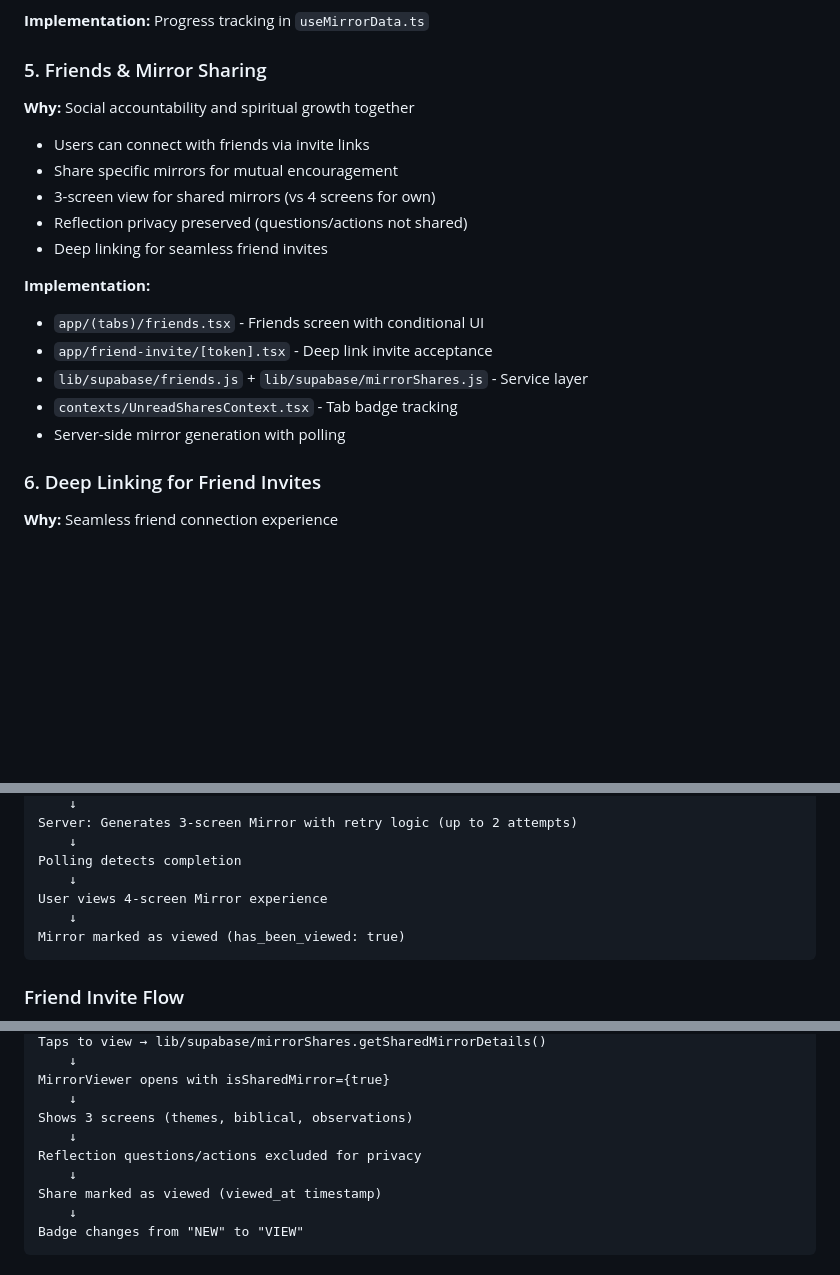
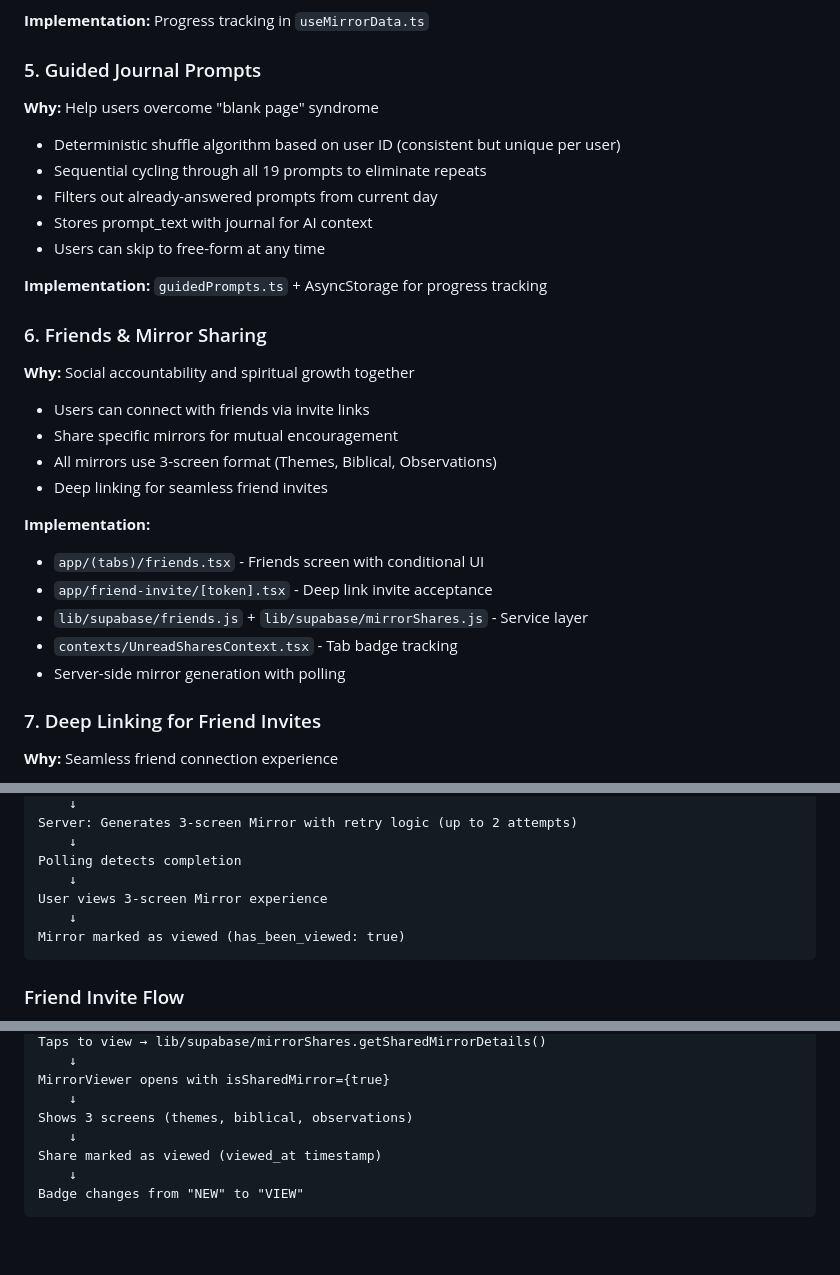
Before and after one commit to rycaddell/starlight, a Markdown page: docs/ARCHITECTURE.md, 3 parts joined by grey strips. Rendered like a GitHub page; blank space fills up the shorter version.

````diff
--- a/docs/ARCHITECTURE.md
+++ b/docs/ARCHITECTURE.md
@@ -235,13 +235,23 @@ components/
 
 **Implementation:** Progress tracking in `useMirrorData.ts`
 
-### 5. Friends & Mirror Sharing
+### 5. Guided Journal Prompts
+
+**Why:** Help users overcome "blank page" syndrome
+- Deterministic shuffle algorithm based on user ID (consistent but unique per user)
+- Sequential cycling through all 19 prompts to eliminate repeats
+- Filters out already-answered prompts from current day
+- Stores prompt_text with journal for AI context
+- Users can skip to free-form at any time
+
+**Implementation:** `guidedPrompts.ts` + AsyncStorage for progress tracking
+
+### 6. Friends & Mirror Sharing
 
 **Why:** Social accountability and spiritual growth together
 - Users can connect with friends via invite links
 - Share specific mirrors for mutual encouragement
-- 3-screen view for shared mirrors (vs 4 screens for own)
-- Reflection privacy preserved (questions/actions not shared)
+- All mirrors use 3-screen format (Themes, Biblical, Observations)
 - Deep linking for seamless friend invites
 
 **Implementation:**
@@ -251,7 +261,7 @@ components/
 - `contexts/UnreadSharesContext.tsx` - Tab badge tracking
 - Server-side mirror generation with polling
 
-### 6. Deep Linking for Friend Invites
+### 7. Deep Linking for Friend Invites
 
 **Why:** Seamless friend connection experience
 - Users share custom invite links via native share sheet
@@ -303,7 +313,7 @@ Server: Generates 3-screen Mirror with retry logic (up to 2 attempts)
     ↓
 Polling detects completion
     ↓
-User views 4-screen Mirror experience
+User views 3-screen Mirror experience
     ↓
 Mirror marked as viewed (has_been_viewed: true)
 ```
@@ -362,8 +372,6 @@ Taps to view → lib/supabase/mirrorShares.getSharedMirrorDetails()
 MirrorViewer opens with isSharedMirror={true}
     ↓
 Shows 3 screens (themes, biblical, observations)
-    ↓
-Reflection questions/actions excluded for privacy
     ↓
 Share marked as viewed (viewed_at timestamp)
     ↓
````
Also changed, not shown: docs/DEVELOPMENT.md (+6 -7 lines), docs/ONBOARDING.md (+11 -16 lines).
